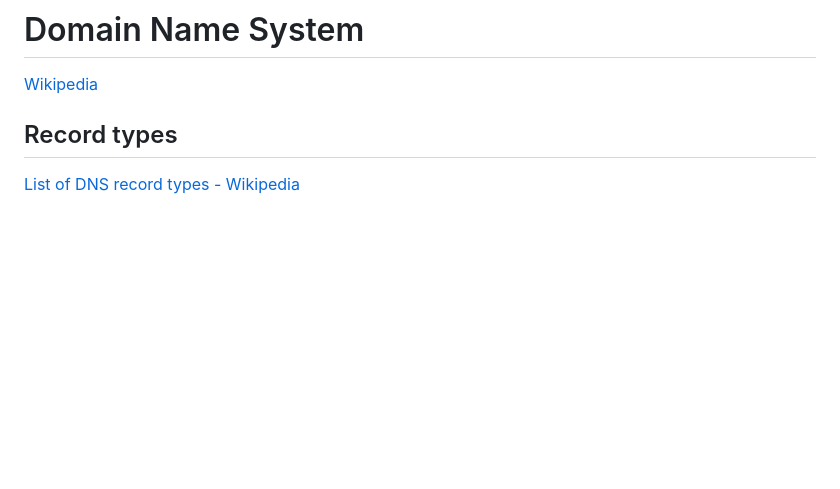
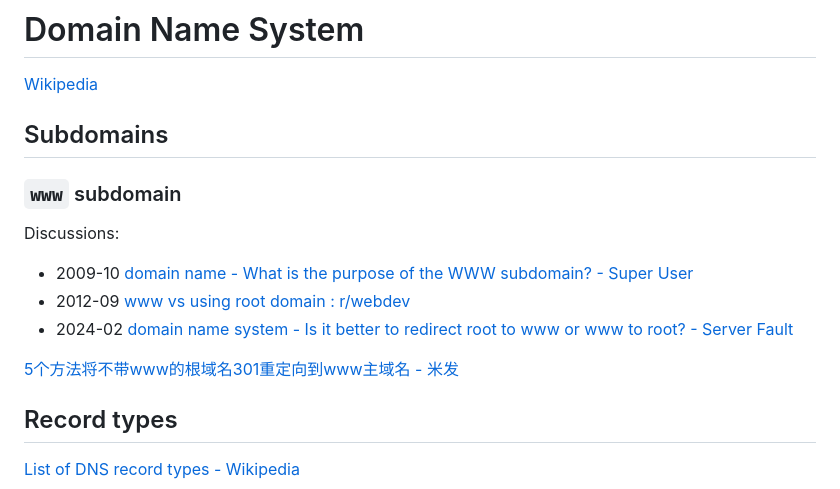
Before and after one commit to Chaoses-Ib/Networks, a Markdown page: Internet/DNS/README.md, the part around the change. Drawn GitHub-style; blank space fills up the shorter version.

Commit message:
Internet: DNS: Subdomains: Add `www`

```diff
--- a/Internet/DNS/README.md
+++ b/Internet/DNS/README.md
@@ -1,5 +1,14 @@
 # Domain Name System
 [Wikipedia](https://en.wikipedia.org/wiki/Domain_Name_System)
+
+## Subdomains
+### `www` subdomain
+Discussions:
+- 2009-10 [domain name - What is the purpose of the WWW subdomain? - Super User](https://superuser.com/questions/60006/what-is-the-purpose-of-the-www-subdomain)
+- 2012-09 [www vs using root domain : r/webdev](https://www.reddit.com/r/webdev/comments/10ajc6/www_vs_using_root_domain/)
+- 2024-02 [domain name system - Is it better to redirect root to www or www to root? - Server Fault](https://serverfault.com/questions/1153285/is-it-better-to-redirect-root-to-www-or-www-to-root)
+
+[5个方法将不带www的根域名301重定向到www主域名 - 米发](https://www.mfpad.com/blog/forwarding-naked-domain-to-www-domain)
 
 ## Record types
 [List of DNS record types - Wikipedia](https://en.wikipedia.org/wiki/List_of_DNS_record_types)
```
